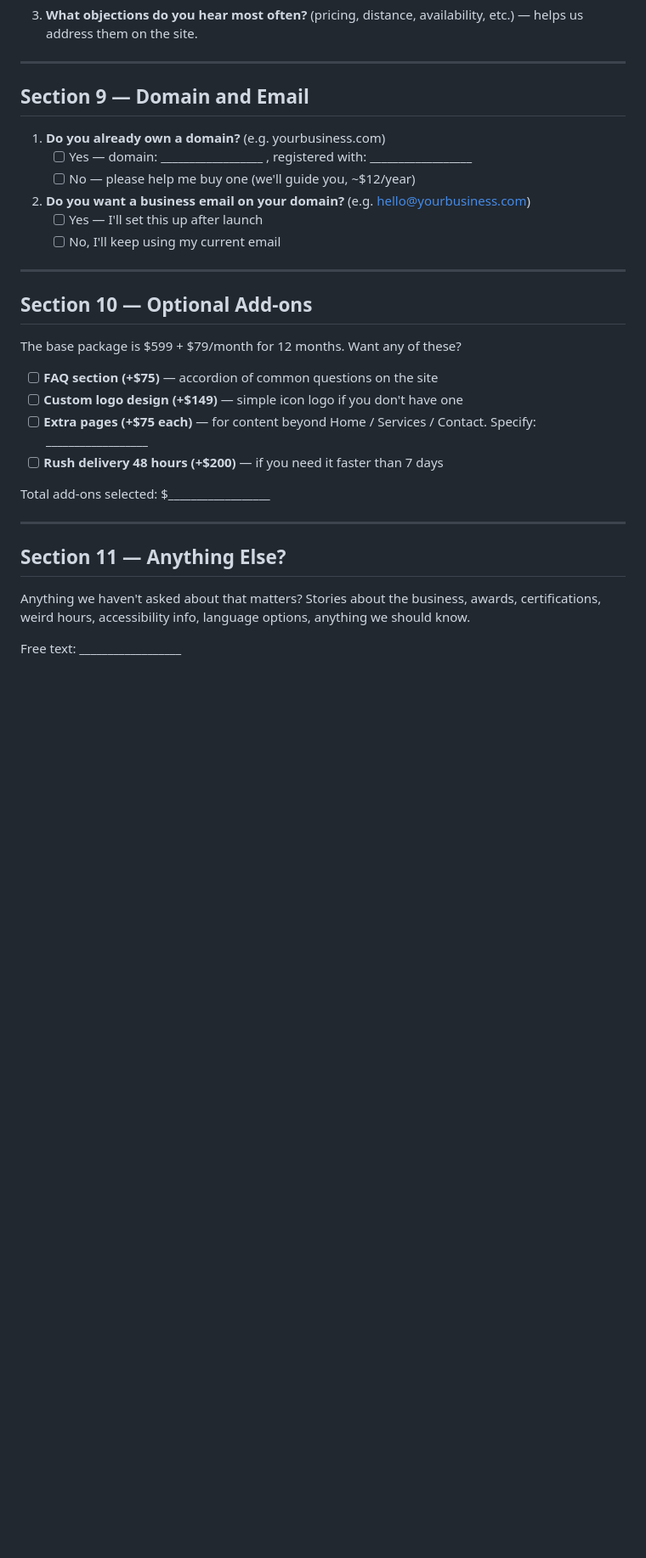
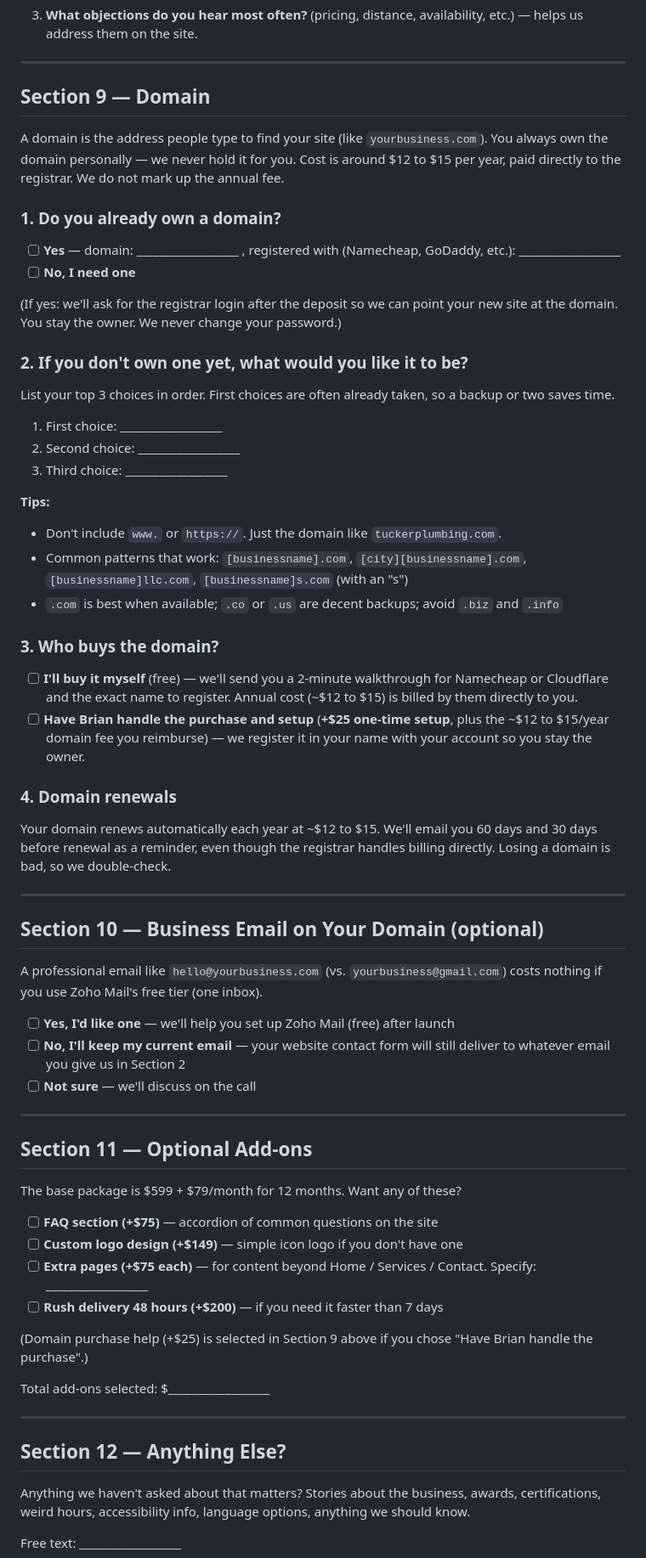
Before and after one commit to bluepenguin1234/5, a Markdown page: templates/client-intake.md, the part around one of its changes. Shown at 85% size. Drawn GitHub-style; blank space fills up the shorter version.

Commit message:
Expand client intake Section 9 to fully cover domain ownership, name, and who pays
The original Section 9 had two thin questions ('do you own a domain?' /
'want a business email?') and a vague 'we'll guide you' fallback. Real
gaps the client never got asked about: what name they actually want,
who pays for it, what happens if their first choice is taken, and how
renewals work.

Rewrite splits it into:

Section 9 — Domain
  1. Do you already own one (with registrar)
  2. Top 3 name preferences if not (with tips on patterns and TLDs)
  3. Who buys it: client themselves (free) or Brian handles (+$25
     setup add-on, plus the ~$12-15/yr they reimburse)
  4. Renewal reminders (60 / 30 days)

Section 10 — Business Email on Your Domain (new, was tucked under 9)
  Optional Zoho Mail free tier setup

Section 11 — Optional Add-ons (was 10)
  Cross-references the +$25 domain help in Section 9 so the price
  isn't double-counted

Sections 12 + 13 — renumbered from 11 + 12.

Preamble updated: 'Sections 1 to 12' → 'Sections 1 to 13'.

Makes explicit what was implicit: client always owns and pays for
their own domain. Frontpage Studio never marks up the annual fee.
The $25 add-on is for handling the registration setup, not for the
domain itself.

```diff
--- a/templates/client-intake.md
+++ b/templates/client-intake.md
@@ -173,19 +173,48 @@ Which one is closest to what you imagine for your own site? __________________
 
 ---
 
-## Section 9 — Domain and Email
+## Section 9 — Domain
 
-1. **Do you already own a domain?** (e.g. yourbusiness.com)
-   - [ ] Yes — domain: __________________ , registered with: __________________
-   - [ ] No — please help me buy one (we'll guide you, ~$12/year)
+A domain is the address people type to find your site (like `yourbusiness.com`). You always own the domain personally — we never hold it for you. Cost is around $12 to $15 per year, paid directly to the registrar. We do not mark up the annual fee.
 
-2. **Do you want a business email on your domain?** (e.g. hello@yourbusiness.com)
-   - [ ] Yes — I'll set this up after launch
-   - [ ] No, I'll keep using my current email
+### 1. Do you already own a domain?
+- [ ] **Yes** — domain: __________________ , registered with (Namecheap, GoDaddy, etc.): __________________
+- [ ] **No, I need one**
+
+(If yes: we'll ask for the registrar login after the deposit so we can point your new site at the domain. You stay the owner. We never change your password.)
+
+### 2. If you don't own one yet, what would you like it to be?
+List your top 3 choices in order. First choices are often already taken, so a backup or two saves time.
+
+1. First choice: __________________
+2. Second choice: __________________
+3. Third choice: __________________
+
+**Tips:**
+- Don't include `www.` or `https://`. Just the domain like `tuckerplumbing.com`.
+- Common patterns that work: `[businessname].com`, `[city][businessname].com`, `[businessname]llc.com`, `[businessname]s.com` (with an "s")
+- `.com` is best when available; `.co` or `.us` are decent backups; avoid `.biz` and `.info`
+
+### 3. Who buys the domain?
+- [ ] **I'll buy it myself** (free) — we'll send you a 2-minute walkthrough for Namecheap or Cloudflare and the exact name to register. Annual cost (~$12 to $15) is billed by them directly to you.
+- [ ] **Have Brian handle the purchase and setup** (**+$25 one-time setup**, plus the ~$12 to $15/year domain fee you reimburse) — we register it in your name with your account so you stay the owner.
+
+### 4. Domain renewals
+Your domain renews automatically each year at ~$12 to $15. We'll email you 60 days and 30 days before renewal as a reminder, even though the registrar handles billing directly. Losing a domain is bad, so we double-check.
 
 ---
 
-## Section 10 — Optional Add-ons
+## Section 10 — Business Email on Your Domain (optional)
+
+A professional email like `hello@yourbusiness.com` (vs. `yourbusiness@gmail.com`) costs nothing if you use Zoho Mail's free tier (one inbox).
+
+- [ ] **Yes, I'd like one** — we'll help you set up Zoho Mail (free) after launch
+- [ ] **No, I'll keep my current email** — your website contact form will still deliver to whatever email you give us in Section 2
+- [ ] **Not sure** — we'll discuss on the call
+
+---
+
+## Section 11 — Optional Add-ons
 
 The base package is $599 + $79/month for 12 months. Want any of these?
 
@@ -194,11 +223,13 @@ The base package is $599 + $79/month for 12 months. Want any of these?
 - [ ] **Extra pages (+$75 each)** — for content beyond Home / Services / Contact. Specify: __________________
 - [ ] **Rush delivery 48 hours (+$200)** — if you need it faster than 7 days
 
+(Domain purchase help (+$25) is selected in Section 9 above if you chose "Have Brian handle the purchase".)
+
 Total add-ons selected: $__________________
 
 ---
 
-## Section 11 — Anything Else?
+## Section 12 — Anything Else?
 
 Anything we haven't asked about that matters? Stories about the business, awards, certifications, weird hours, accessibility info, language options, anything we should know.
 
```
Also changed, not shown: other parts of templates/client-intake.md (+2 -2 lines).
